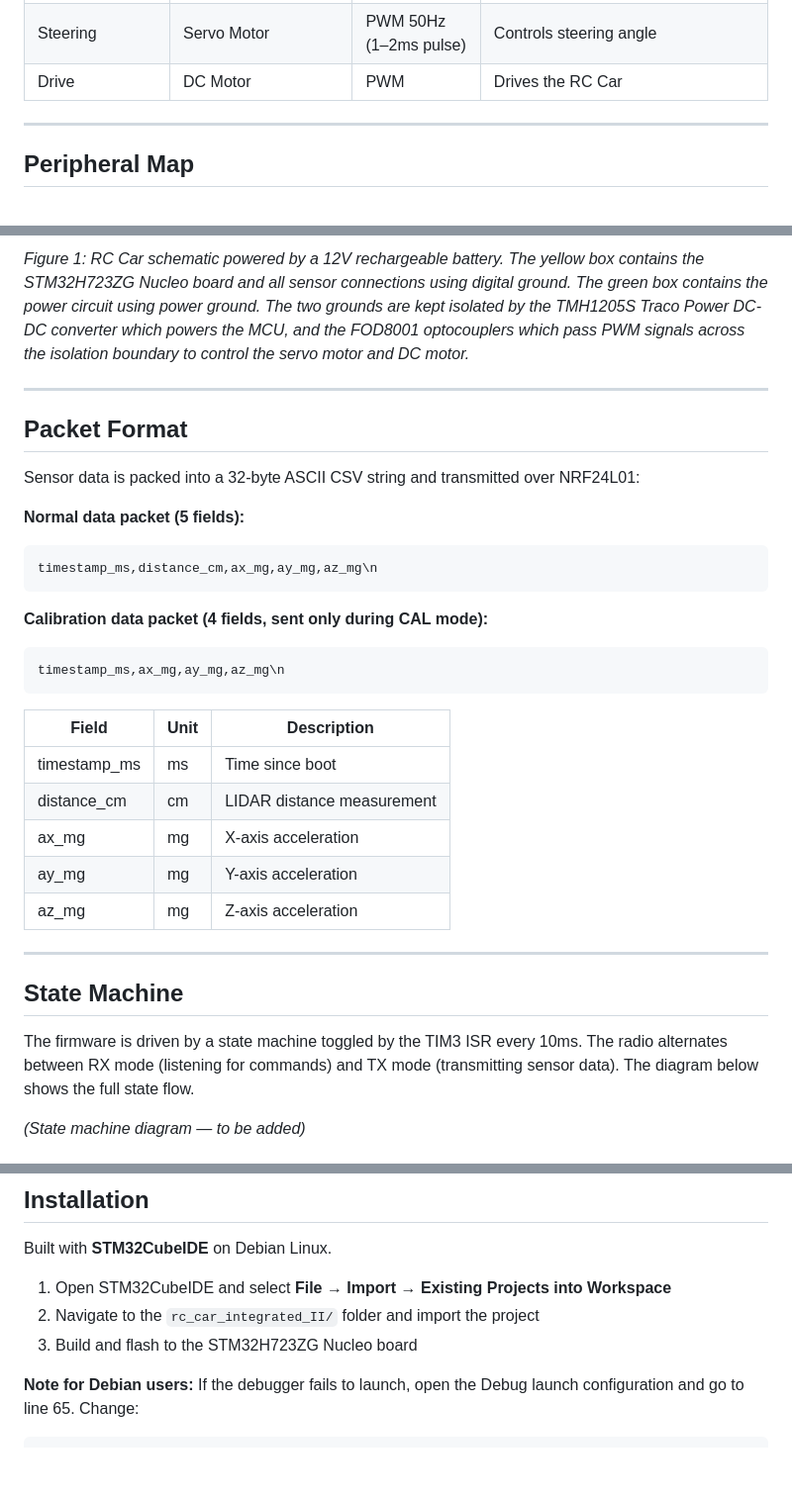
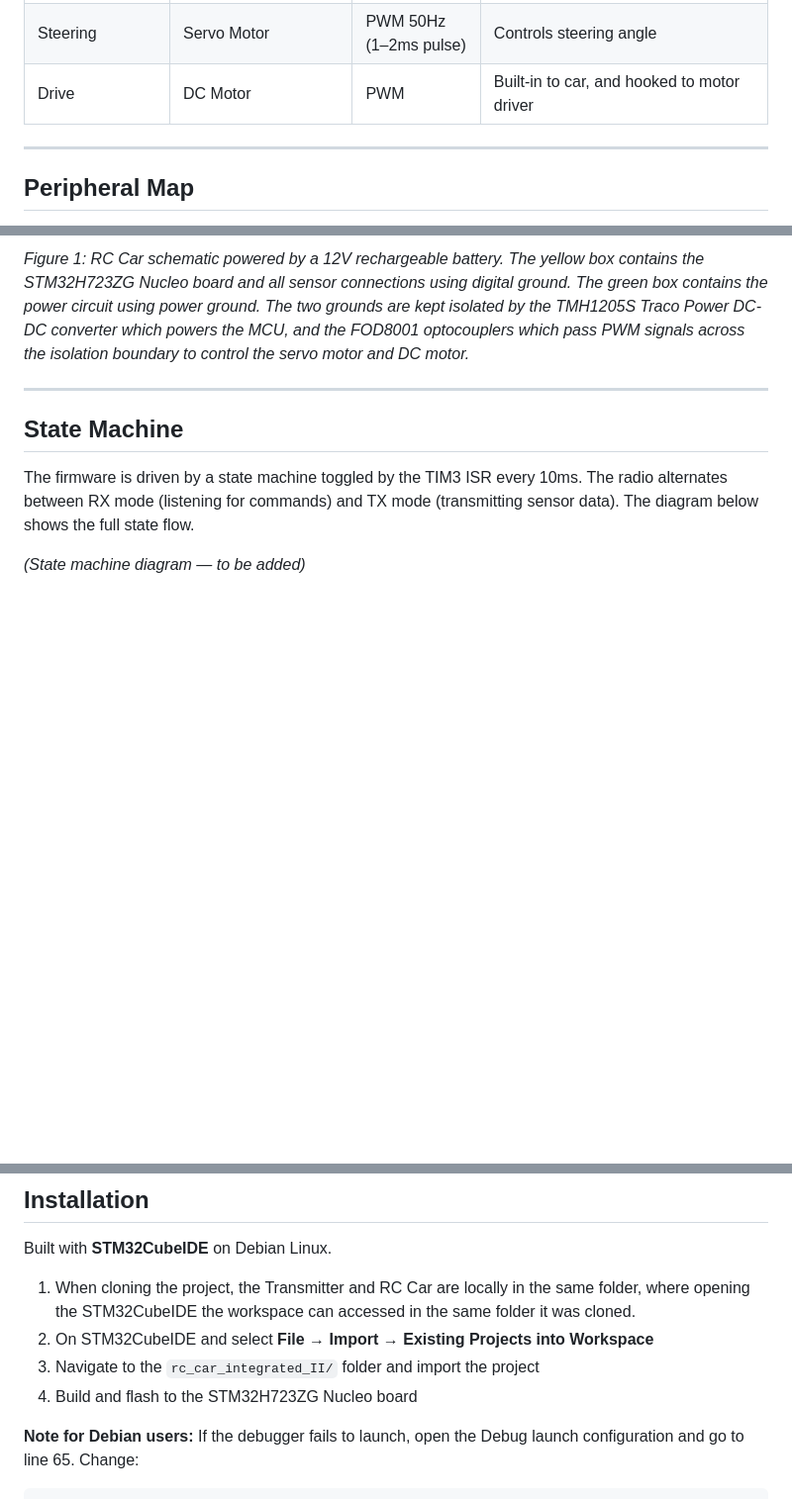
Before and after one commit to eam95/RC_Car_Mark_I, a Markdown page: rc_car_integrated_II/README.md, 3 parts joined by grey strips. Shown at 99% size. Drawn GitHub-style; blank space fills up the shorter version.

````diff
--- a/rc_car_integrated_II/README.md
+++ b/rc_car_integrated_II/README.md
@@ -28,7 +28,7 @@ using the LIDAR sensor.
 | Voltage Regulator | LM317 Adjustable | — | Regulated voltage supply |
 | Battery | Rapthor BP007 12V 5200mAh Li-ion | — | Main power source |
 | Steering | Servo Motor | PWM 50Hz (1–2ms pulse) | Controls steering angle |
-| Drive | DC Motor | PWM | Drives the RC Car |
+| Drive | DC Motor | PWM | Built-in to car, and hooked to motor driver |
 
 ---
 
@@ -60,31 +60,7 @@ isolation boundary to control the servo motor and DC motor.*
 
 ---
 
-## Packet Format
 
-Sensor data is packed into a 32-byte ASCII CSV string and transmitted over NRF24L01:
-
-**Normal data packet (5 fields):**
-
-```
-timestamp_ms,distance_cm,ax_mg,ay_mg,az_mg\n
-```
-
-**Calibration data packet (4 fields, sent only during CAL mode):**
-
-```
-timestamp_ms,ax_mg,ay_mg,az_mg\n
-```
-
-| Field | Unit | Description |
-|-------|------|-------------|
-| timestamp_ms | ms | Time since boot |
-| distance_cm | cm | LIDAR distance measurement |
-| ax_mg | mg | X-axis acceleration |
-| ay_mg | mg | Y-axis acceleration |
-| az_mg | mg | Z-axis acceleration |
-
----
 
 ## State Machine
 
@@ -175,9 +176,10 @@ Calibration is stopped by the `STOP_CAL` command.
 
 Built with **STM32CubeIDE** on Debian Linux.
 
-1. Open STM32CubeIDE and select **File → Import → Existing Projects into Workspace**
-2. Navigate to the `rc_car_integrated_II/` folder and import the project
-3. Build and flash to the STM32H723ZG Nucleo board
+1. When cloning the project, the Transmitter and RC Car are locally in the same folder, where opening the STM32CubeIDE the workspace can accessed in the same folder it was cloned.
+2. On STM32CubeIDE and select **File → Import → Existing Projects into Workspace**
+3. Navigate to the `rc_car_integrated_II/` folder and import the project
+4. Build and flash to the STM32H723ZG Nucleo board
 
 **Note for Debian users:** If the debugger fails to launch, open the Debug
 launch configuration and go to line 65. Change:
````
Also changed, not shown: other parts of rc_car_integrated_II/README.md (+32 -7 lines).
